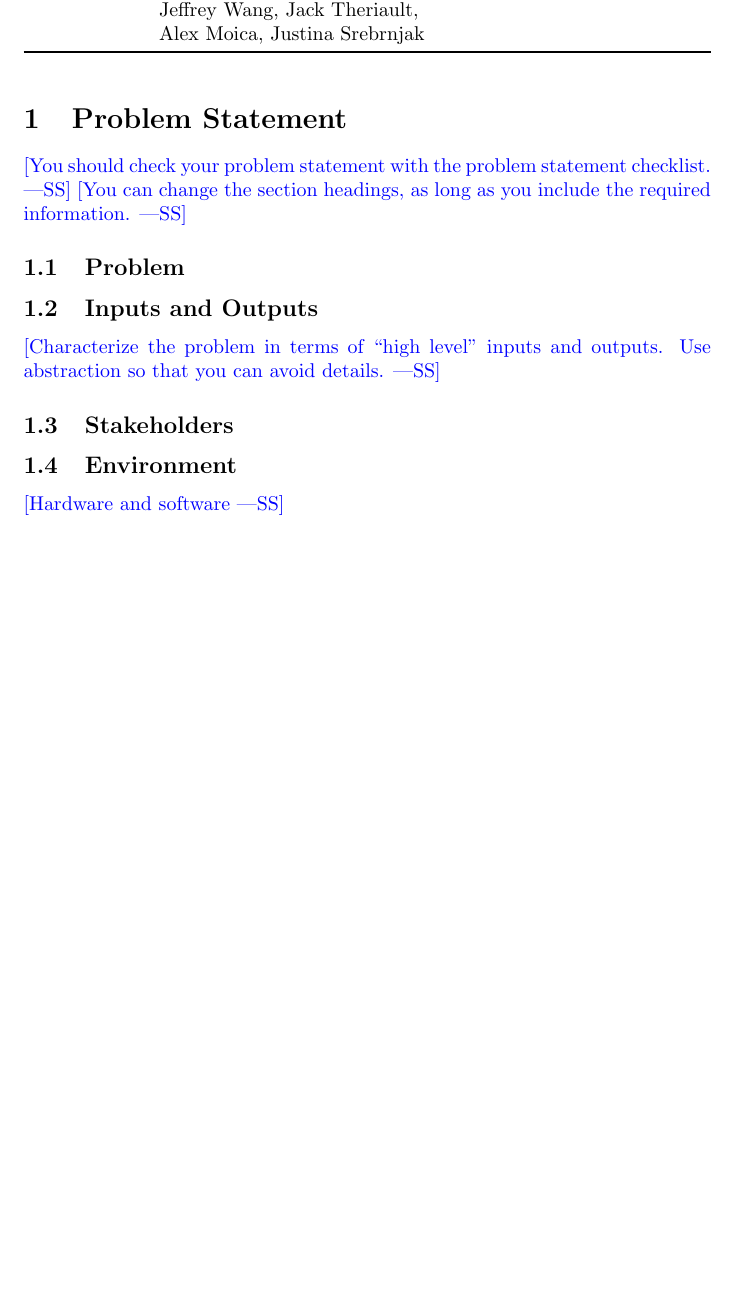
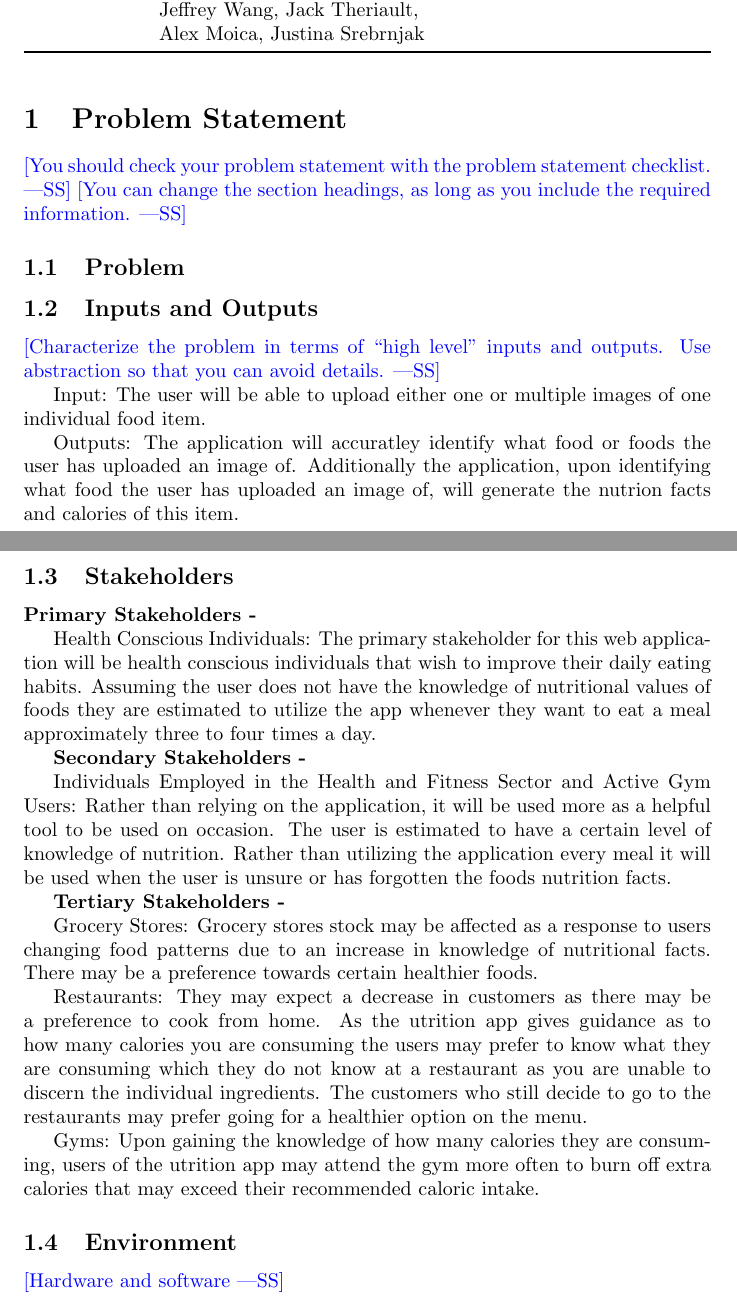
Before and after one commit to jeff-rey-wang/utrition, a LaTeX document (docs/ProblemStatementAndGoals/ProblemStatement.tex): part of page 1 of 2 before the commit and two parts of pages 1 and 2 of 3 after it, the two joined at a grey line, cut so that both start at the same text, the shorter picture padded with empty space. Compiled offline with pdfLaTeX.

Commit message:
input output and stakeholders

```diff
--- a/docs/ProblemStatementAndGoals/ProblemStatement.tex
+++ b/docs/ProblemStatementAndGoals/ProblemStatement.tex
@@ -45,7 +45,30 @@
 \wss{Characterize the problem in terms of ``high level'' inputs and outputs.
 Use abstraction so that you can avoid details.}
 
+Input:
+The user will be able to upload either one or multiple images of one individual food item.
+
+Outputs:
+The application will accuratley identify what food or foods the user has uploaded an image of. Additionally the application, upon identifying what food the user has uploaded an image of, will generate the nutrion facts and calories of this item.
+
 \subsection{Stakeholders}
+
+\textbf{Primary Stakeholders - }
+
+Health Conscious Individuals: The primary stakeholder for this web application will be health conscious individuals that wish to improve their daily eating habits. Assuming the user does not have the knowledge of nutritional values of foods they are estimated to utilize the app whenever they want to eat a meal approximately three to four times a day.
+
+\textbf{Secondary Stakeholders - }
+
+Individuals Employed in the Health and Fitness Sector and Active Gym Users: Rather than relying on the application, it will be used more as a helpful tool to be used on occasion. The user is estimated to have a certain level of knowledge of nutrition. Rather than utilizing the application every meal it will be used when the user is unsure or has forgotten the foods nutrition facts.
+
+\textbf{Tertiary Stakeholders - }
+
+Grocery Stores: Grocery stores stock may be affected as a response to users changing food patterns due to an increase in knowledge of nutritional facts. There may be a preference towards certain healthier foods.
+
+Restaurants: They may expect a decrease in customers as there may be a preference to cook from home. As the utrition app gives guidance as to how many calories you are consuming the users may prefer to know what they are consuming which they do not know at a restaurant as you are unable to discern the individual ingredients. The customers who still decide to go to the restaurants may prefer going for a healthier option on the menu.
+
+Gyms: Upon gaining the knowledge of how many calories they are consuming, users of the utrition app may attend the gym more often to burn off extra calories that may exceed their recommended caloric intake.
+
 
 \subsection{Environment}
 
```
